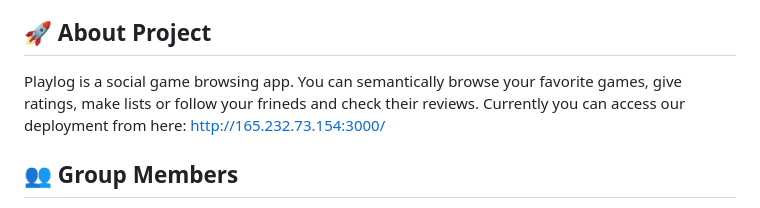
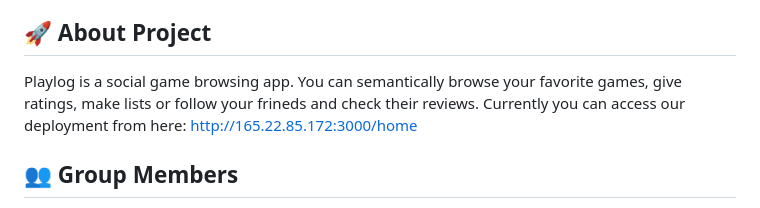
Before and after one commit to bounswe/bounswe2024group12, a Markdown page: README.md, the part around the change. GitHub-like rendering.

Commit message:
Update README.md
added new deployment link

```diff
--- a/README.md
+++ b/README.md
@@ -5,7 +5,7 @@
 CmpE 352 is a course designed to enhance abilities in collaborative software development and teamwork.
 
 ## 🚀 About Project
-Playlog is a social game browsing app. You can semantically browse your favorite games, give ratings, make lists or follow your frineds and check their reviews. Currently you can access our deployment from here: http://165.232.73.154:3000/
+Playlog is a social game browsing app. You can semantically browse your favorite games, give ratings, make lists or follow your frineds and check their reviews. Currently you can access our deployment from here: http://165.22.85.172:3000/home
 
 ## 👥 Group Members
 
```
